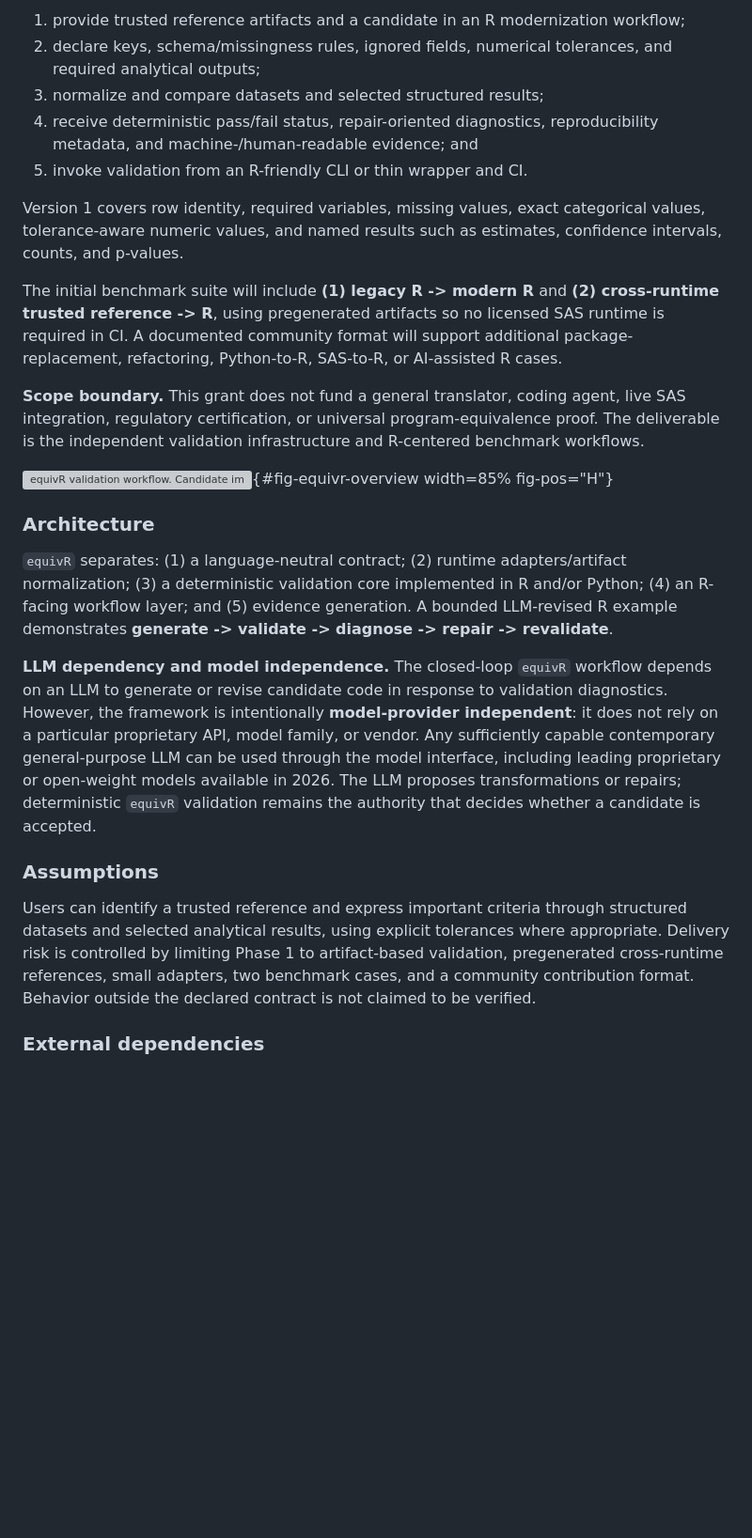
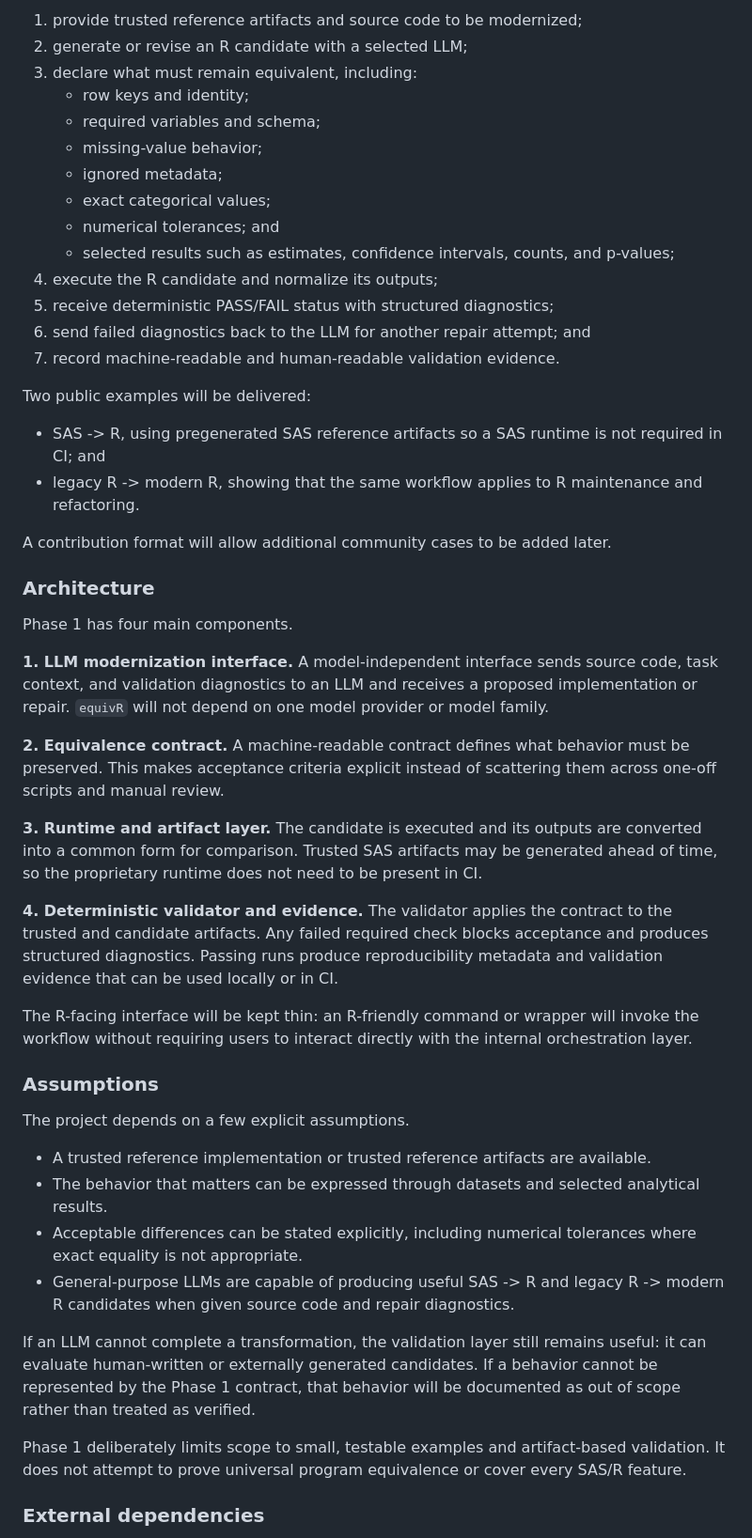
Before and after one commit to zhuygln/equivR, a Markdown page: proposal/equivR_ISC_2026-2_proposal.md, the part around one of its changes. Shown at 94% size. Rendered like a GitHub page; blank space fills up the shorter version; grey boxes are pictures that could not be loaded.

Commit message:
Rewrite The proposal section in combined Markdown proposal
Co-Authored-By: Claude Opus 5.5 <noreply@anthropic.com>
Claude-Session: https://claude.ai/code/session_01V7dU36KEG8uqxYkzEBq44T

```diff
--- a/proposal/equivR_ISC_2026-2_proposal.md
+++ b/proposal/equivR_ISC_2026-2_proposal.md
@@ -54,27 +109,52 @@ The Phase 1 MVP will let a user:
 
-1. provide trusted reference artifacts and a candidate in an R modernization workflow;
-2. declare keys, schema/missingness rules, ignored fields, numerical tolerances, and required analytical outputs;
-3. normalize and compare datasets and selected structured results;
-4. receive deterministic pass/fail status, repair-oriented diagnostics, reproducibility metadata, and machine-/human-readable evidence; and
-5. invoke validation from an R-friendly CLI or thin wrapper and CI.
+1. provide trusted reference artifacts and source code to be modernized;
+2. generate or revise an R candidate with a selected LLM;
+3. declare what must remain equivalent, including:
+   * row keys and identity;
+   * required variables and schema;
+   * missing-value behavior;
+   * ignored metadata;
+   * exact categorical values;
+   * numerical tolerances; and
+   * selected results such as estimates, confidence intervals, counts, and p-values;
+4. execute the R candidate and normalize its outputs;
+5. receive deterministic PASS/FAIL status with structured diagnostics;
+6. send failed diagnostics back to the LLM for another repair attempt; and
+7. record machine-readable and human-readable validation evidence.
 
-Version 1 covers row identity, required variables, missing values, exact categorical values, tolerance-aware numeric values, and named results such as estimates, confidence intervals, counts, and p-values.
+Two public examples will be delivered:
 
-The initial benchmark suite will include **(1) legacy R -> modern R** and **(2) cross-runtime trusted reference -> R**, using pregenerated artifacts so no licensed SAS runtime is required in CI. A documented community format will support additional package-replacement, refactoring, Python-to-R, SAS-to-R, or AI-assisted R cases.
+* SAS -> R, using pregenerated SAS reference artifacts so a SAS runtime is not required in CI; and
+* legacy R -> modern R, showing that the same workflow applies to R maintenance and refactoring.
 
-**Scope boundary.** This grant does not fund a general translator, coding agent, live SAS integration, regulatory certification, or universal program-equivalence proof. The deliverable is the independent validation infrastructure and R-centered benchmark workflows.
-
-![`equivR` validation workflow. Candidate implementations execute and emit artifacts that are normalized alongside trusted reference artifacts; the deterministic core applies a language-neutral equivalence contract and requires all declared checks to pass before acceptance, otherwise returning structured diagnostics that drive repair and re-validation. R-facing CLI, wrapper, and CI entry points consume validation evidence.](figures/equivR_graphviz_swimlane_v2.pdf){#fig-equivr-overview width=85% fig-pos="H"}
+A contribution format will allow additional community cases to be added later.
 
 ### Architecture
 
-`equivR` separates: (1) a language-neutral contract; (2) runtime adapters/artifact normalization; (3) a deterministic validation core implemented in R and/or Python; (4) an R-facing workflow layer; and (5) evidence generation. A bounded LLM-revised R example demonstrates **generate -> validate -> diagnose -> repair -> revalidate**.
+Phase 1 has four main components.
 
-**LLM dependency and model independence.** The closed-loop `equivR` workflow depends on an LLM to generate or revise candidate code in response to validation diagnostics. However, the framework is intentionally **model-provider independent**: it does not rely on a particular proprietary API, model family, or vendor. Any sufficiently capable contemporary general-purpose LLM can be used through the model interface, including leading proprietary or open-weight models available in 2026. The LLM proposes transformations or repairs; deterministic `equivR` validation remains the authority that decides whether a candidate is accepted.
+**1. LLM modernization interface.** A model-independent interface sends source code, task context, and validation diagnostics to an LLM and receives a proposed implementation or repair. `equivR` will not depend on one model provider or model family.
+
+**2. Equivalence contract.** A machine-readable contract defines what behavior must be preserved. This makes acceptance criteria explicit instead of scattering them across one-off scripts and manual review.
+
+**3. Runtime and artifact layer.** The candidate is executed and its outputs are converted into a common form for comparison. Trusted SAS artifacts may be generated ahead of time, so the proprietary runtime does not need to be present in CI.
+
+**4. Deterministic validator and evidence.** The validator applies the contract to the trusted and candidate artifacts. Any failed required check blocks acceptance and produces structured diagnostics. Passing runs produce reproducibility metadata and validation evidence that can be used locally or in CI.
+
+The R-facing interface will be kept thin: an R-friendly command or wrapper will invoke the workflow without requiring users to interact directly with the internal orchestration layer.
 
 ### Assumptions
 
-Users can identify a trusted reference and express important criteria through structured datasets and selected analytical results, using explicit tolerances where appropriate. Delivery risk is controlled by limiting Phase 1 to artifact-based validation, pregenerated cross-runtime references, small adapters, two benchmark cases, and a community contribution format. Behavior outside the declared contract is not claimed to be verified.
+The project depends on a few explicit assumptions.
+
+* A trusted reference implementation or trusted reference artifacts are available.
+* The behavior that matters can be expressed through datasets and selected analytical results.
+* Acceptable differences can be stated explicitly, including numerical tolerances where exact equality is not appropriate.
+* General-purpose LLMs are capable of producing useful SAS -> R and legacy R -> modern R candidates when given source code and repair diagnostics.
+
+If an LLM cannot complete a transformation, the validation layer still remains useful: it can evaluate human-written or externally generated candidates. If a behavior cannot be represented by the Phase 1 contract, that behavior will be documented as out of scope rather than treated as verified.
+
+Phase 1 deliberately limits scope to small, testable examples and artifact-based validation. It does not attempt to prove universal program equivalence or cover every SAS/R feature.
 
 ### External dependencies
 
```
Also changed, not shown: other parts of proposal/equivR_ISC_2026-2_proposal.md (+64 -3 lines).
